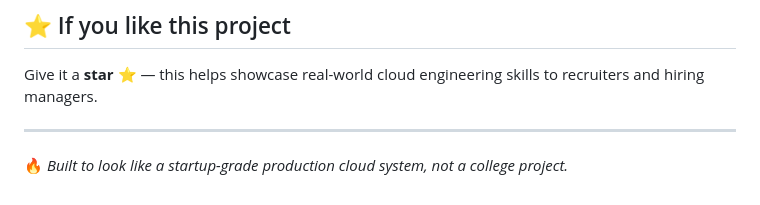
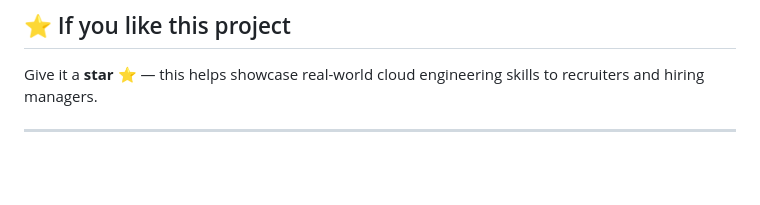
Before and after one commit to khalid-here/huntercloudtech-cloud-platform, a Markdown page: docs/README.md, the part around the change. Rendered like a GitHub page; blank space fills up the shorter version.

```diff
--- a/docs/README.md
+++ b/docs/README.md
@@ -223,5 +223,3 @@ Cloud Engineer | AWS | DevOps | Security
 Give it a **star ⭐** — this helps showcase real-world cloud engineering skills to recruiters and hiring managers.
 
 ---
-
-🔥 *Built to look like a startup-grade production cloud system, not a college project.*
```
